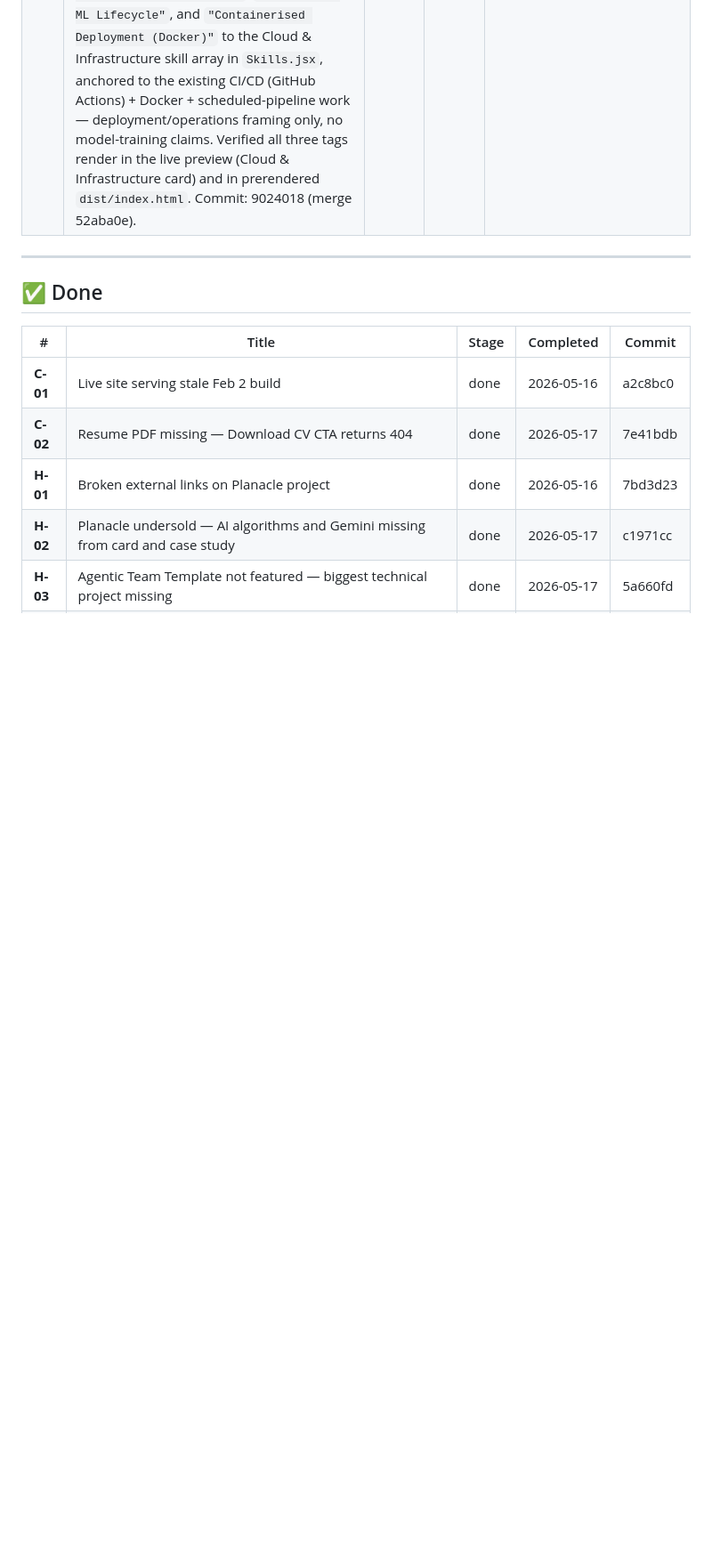
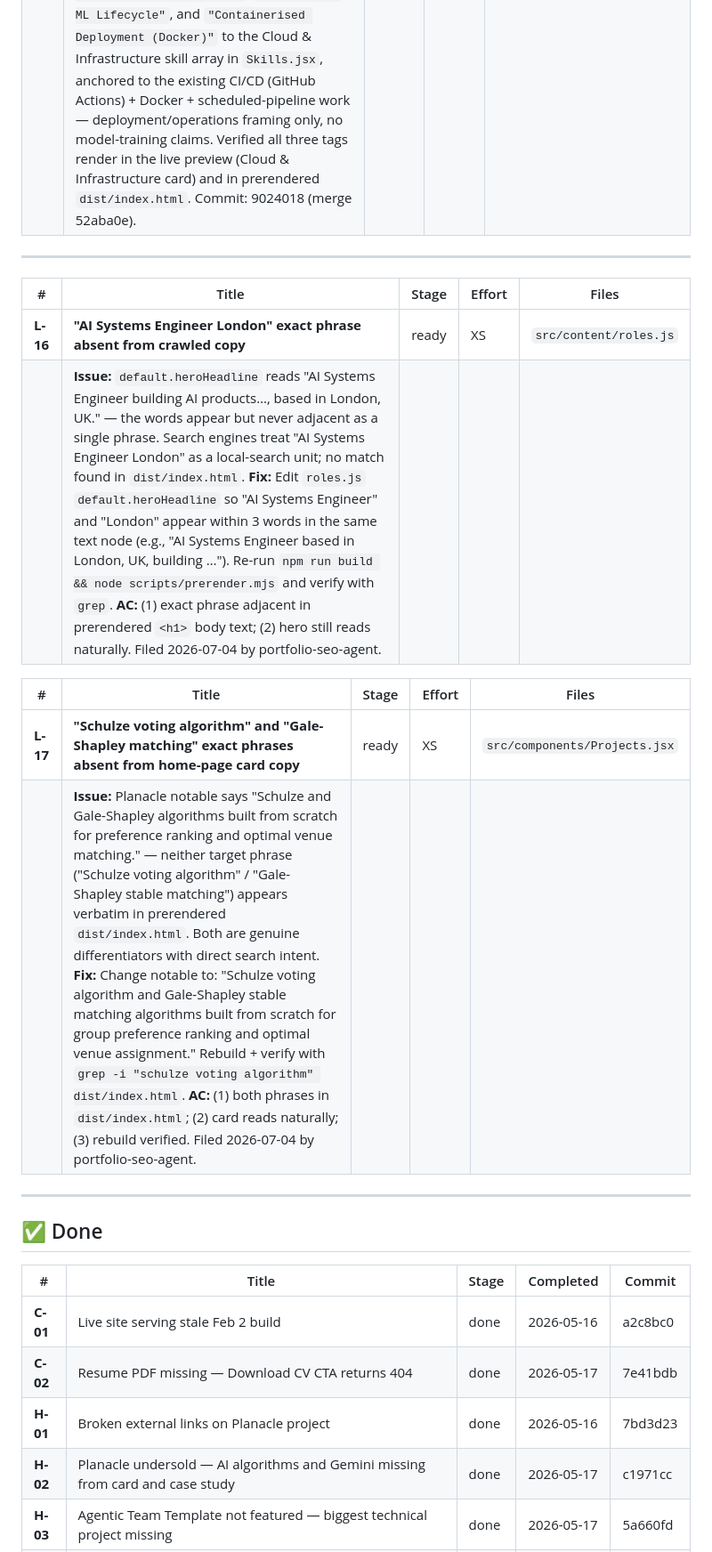
Before and after one commit to TolulopeBabajide/portfolio-website, a Markdown page: docs/backlog.md, the part around the change. Shown at 89% size. Rendered like a GitHub page; blank space fills up the shorter version.

Commit message:
chore(backlog): add L-16 and L-17 SEO-phrase items from portfolio-seo-agent

```diff
--- a/docs/backlog.md
+++ b/docs/backlog.md
@@ -391,6 +391,18 @@
 
 ---
 
+| # | Title | Stage | Effort | Files |
+|---|-------|-------|--------|-------|
+| **L-16** | **"AI Systems Engineer London" exact phrase absent from crawled copy** | ready | XS | `src/content/roles.js` |
+| | **Issue:** `default.heroHeadline` reads "AI Systems Engineer building AI products…, based in London, UK." — the words appear but never adjacent as a single phrase. Search engines treat "AI Systems Engineer London" as a local-search unit; no match found in `dist/index.html`. **Fix:** Edit `roles.js` `default.heroHeadline` so "AI Systems Engineer" and "London" appear within 3 words in the same text node (e.g., "AI Systems Engineer based in London, UK, building …"). Re-run `npm run build && node scripts/prerender.mjs` and verify with `grep`. **AC:** (1) exact phrase adjacent in prerendered `<h1>` body text; (2) hero still reads naturally. Filed 2026-07-04 by portfolio-seo-agent. | | | |
+
+| # | Title | Stage | Effort | Files |
+|---|-------|-------|--------|-------|
+| **L-17** | **"Schulze voting algorithm" and "Gale-Shapley matching" exact phrases absent from home-page card copy** | ready | XS | `src/components/Projects.jsx` |
+| | **Issue:** Planacle notable says "Schulze and Gale-Shapley algorithms built from scratch for preference ranking and optimal venue matching." — neither target phrase ("Schulze voting algorithm" / "Gale-Shapley stable matching") appears verbatim in prerendered `dist/index.html`. Both are genuine differentiators with direct search intent. **Fix:** Change notable to: "Schulze voting algorithm and Gale-Shapley stable matching algorithms built from scratch for group preference ranking and optimal venue assignment." Rebuild + verify with `grep -i "schulze voting algorithm" dist/index.html`. **AC:** (1) both phrases in `dist/index.html`; (2) card reads naturally; (3) rebuild verified. Filed 2026-07-04 by portfolio-seo-agent. | | | |
+
+---
+
 ## ✅ Done
 
 | # | Title | Stage | Completed | Commit |
```
